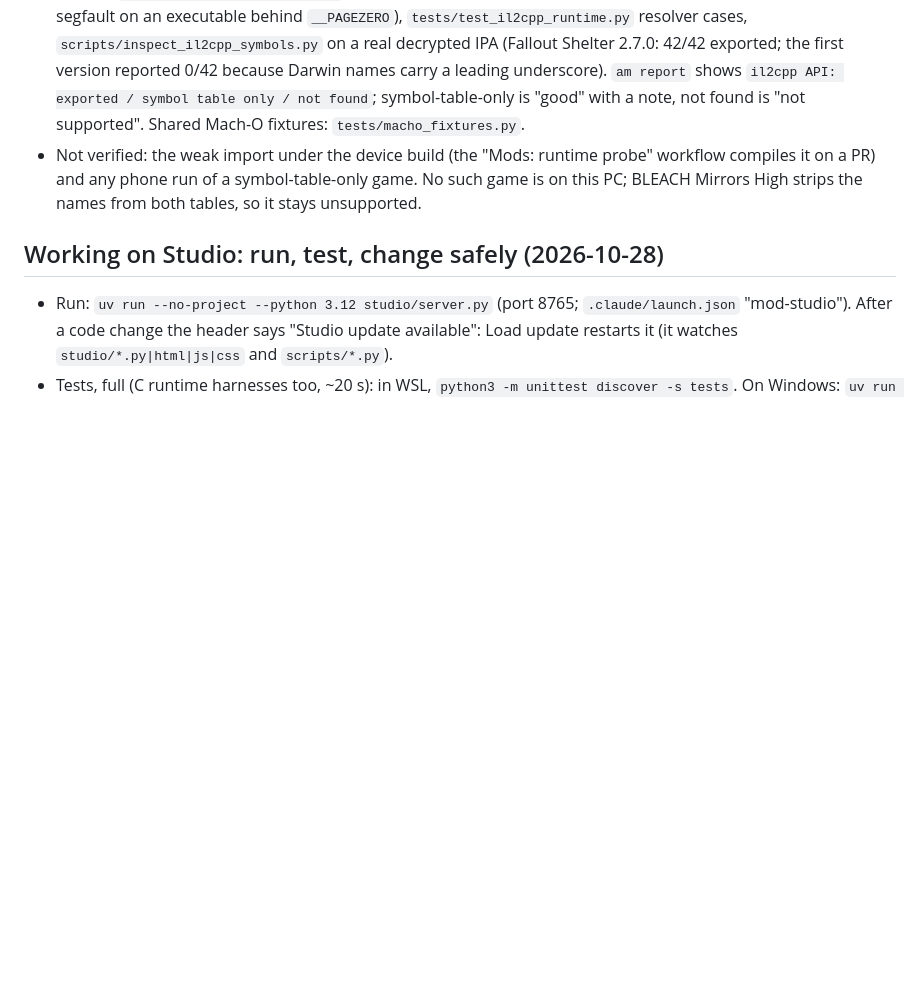
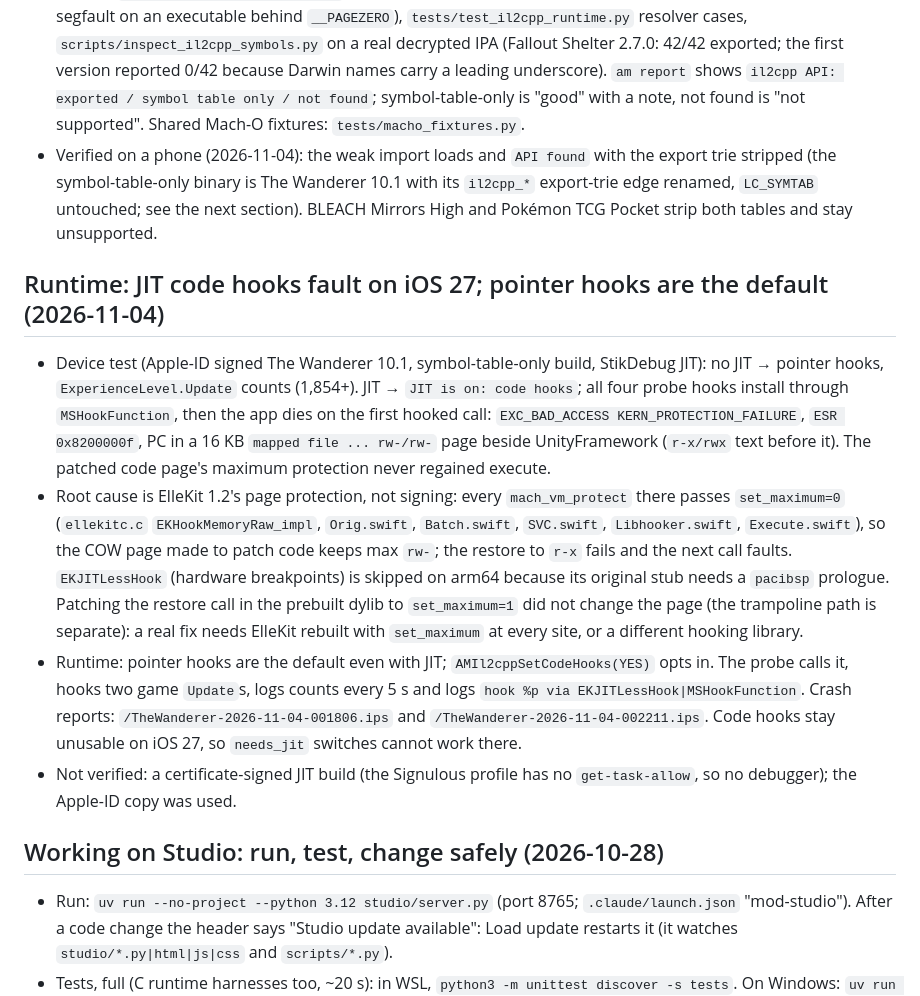
Before and after one commit to AccretionMods/mods, a Markdown page: studio/HANDOFF.md, the part around the change. Drawn GitHub-style; blank space fills up the shorter version.

Commit message:
Studio handoff: JIT code hooks fault on iOS 27; pointer hooks the default
Device results for the runtime work: the symbol-table fallback and pointer hooks
were verified on a phone; JIT code hooks install and then fault with
KERN_PROTECTION_FAILURE because ElleKit's page protection keeps the patched
page's maximum at rw-. Pointer hooks are the runtime default.

```diff
--- a/studio/HANDOFF.md
+++ b/studio/HANDOFF.md
@@ -86,9 +86,30 @@ chose a local web app in this repo over a desktop app, a Claude panel or an iOS
   version reported 0/42 because Darwin names carry a leading underscore). `am report` shows `il2cpp API:
   exported / symbol table only / not found`; symbol-table-only is "good" with a note, not found is "not supported".
   Shared Mach-O fixtures: `tests/macho_fixtures.py`.
-- Not verified: the weak import under the device build (the "Mods: runtime probe" workflow compiles it on a PR)
-  and any phone run of a symbol-table-only game. No such game is on this PC; BLEACH Mirrors High strips the names
-  from both tables, so it stays unsupported.
+- Verified on a phone (2026-11-04): the weak import loads and `API found` with the export trie stripped (the
+  symbol-table-only binary is The Wanderer 10.1 with its `il2cpp_*` export-trie edge renamed, `LC_SYMTAB`
+  untouched; see the next section). BLEACH Mirrors High and Pokémon TCG Pocket strip both tables and stay
+  unsupported.
+
+## Runtime: JIT code hooks fault on iOS 27; pointer hooks are the default (2026-11-04)
+- Device test (Apple-ID signed The Wanderer 10.1, symbol-table-only build, StikDebug JIT): no JIT → pointer hooks,
+  `ExperienceLevel.Update` counts (1,854+). JIT → `JIT is on: code hooks`; all four probe hooks install through
+  `MSHookFunction`, then the app dies on the first hooked call: `EXC_BAD_ACCESS KERN_PROTECTION_FAILURE`,
+  `ESR 0x8200000f`, PC in a 16 KB `mapped file ... rw-/rw-` page beside UnityFramework (`r-x/rwx` text before it).
+  The patched code page's maximum protection never regained execute.
+- Root cause is ElleKit 1.2's page protection, not signing: every `mach_vm_protect` there passes
+  `set_maximum=0` (`ellekitc.c` `EKHookMemoryRaw_impl`, `Orig.swift`, `Batch.swift`, `SVC.swift`, `Libhooker.swift`,
+  `Execute.swift`), so the COW page made to patch code keeps max `rw-`; the restore to `r-x` fails and the next
+  call faults. `EKJITLessHook` (hardware breakpoints) is skipped on arm64 because its original stub needs a
+  `pacibsp` prologue. Patching the restore call in the prebuilt dylib to `set_maximum=1` did not change the page
+  (the trampoline path is separate): a real fix needs ElleKit rebuilt with `set_maximum` at every site, or a
+  different hooking library.
+- Runtime: pointer hooks are the default even with JIT; `AMIl2cppSetCodeHooks(YES)` opts in. The probe calls it,
+  hooks two game `Update`s, logs counts every 5 s and logs `hook %p via EKJITLessHook|MSHookFunction`. Crash
+  reports: `/TheWanderer-2026-11-04-001806.ips` and `/TheWanderer-2026-11-04-002211.ips`. Code hooks stay
+  unusable on iOS 27, so `needs_jit` switches cannot work there.
+- Not verified: a certificate-signed JIT build (the Signulous profile has no `get-task-allow`, so no debugger);
+  the Apple-ID copy was used.
 
 ## Working on Studio: run, test, change safely (2026-10-28)
 - Run: `uv run --no-project --python 3.12 studio/server.py` (port 8765; `.claude/launch.json` "mod-studio"). After a
```
